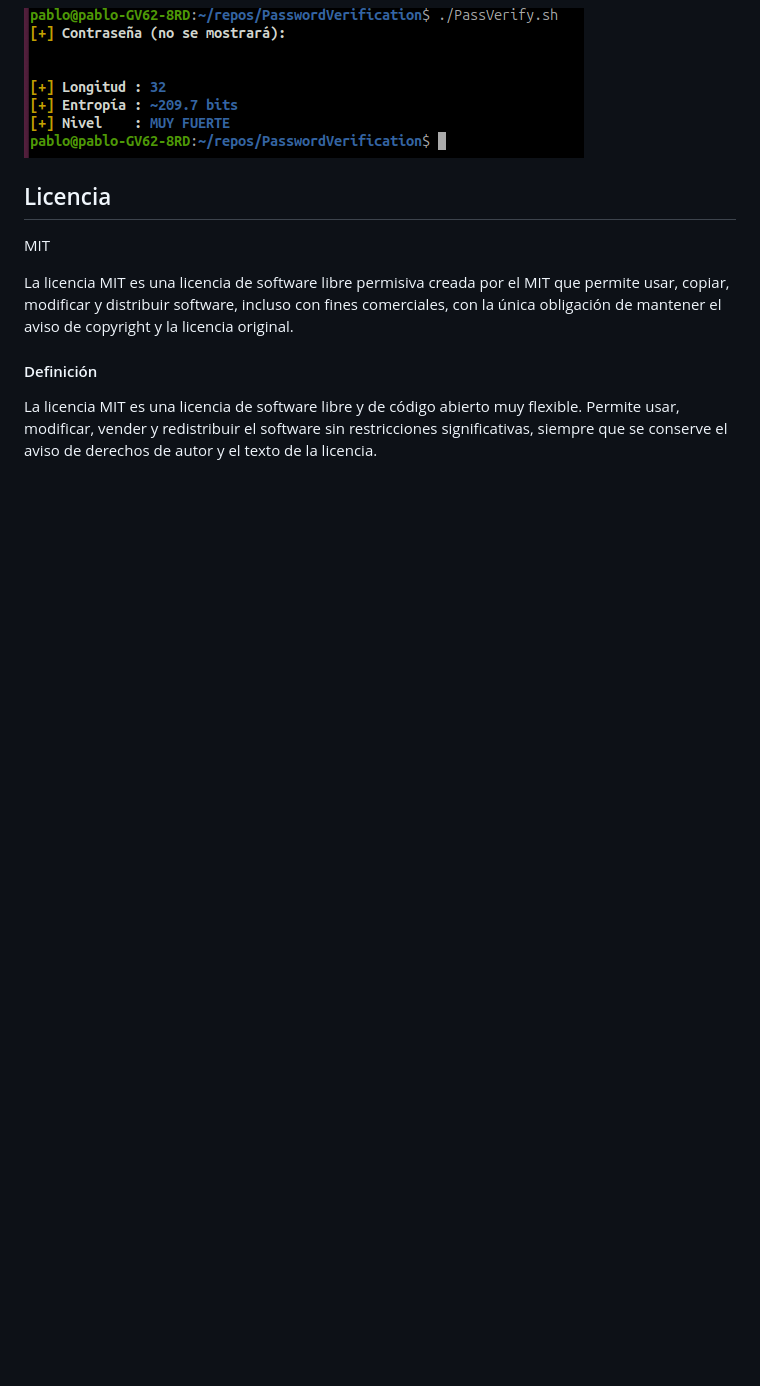
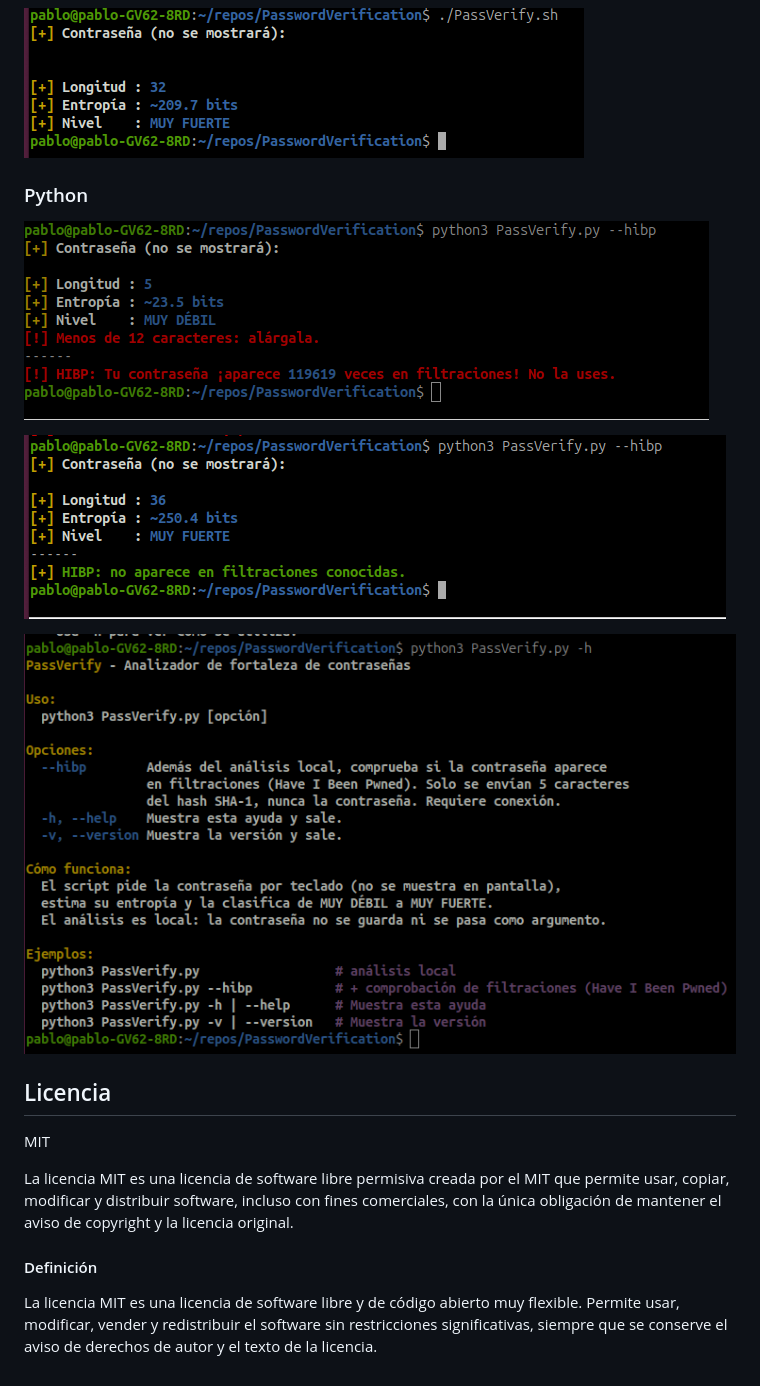
Before and after one commit to borazuwarah/PasswordVerification, a Markdown page: README.md, the part around the change. GitHub-like rendering; pictures changed too: images/Python.png (added), images/Python2.png (added), images/Python3.png (added); blank space fills up the shorter version.

Commit message:
python + images

```diff
--- a/README.md
+++ b/README.md
@@ -52,6 +52,14 @@ La entropía es una estimación, no una garantía. Usa un gestor de contraseñas
 
 ![PasswordVerify](images/Password3.png)
 
+### Python
+
+![PasswordVerify](images/Python.png)
+
+![PasswordVerify](images/Python2.png)
+
+![PasswordVerify](images/Python3.png)
+
 ## Licencia
 
 MIT
```
Also changed, not shown: 2 other files.
